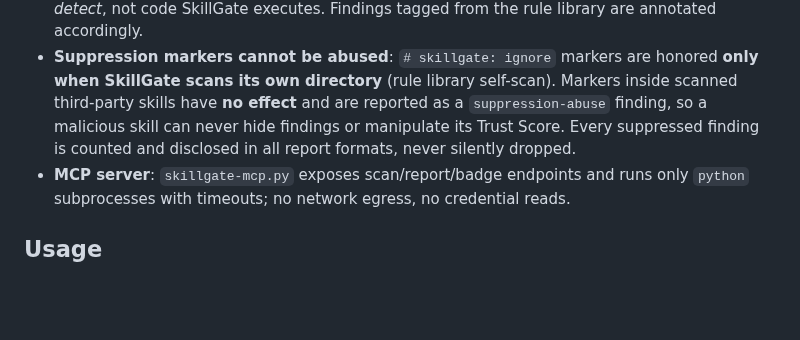
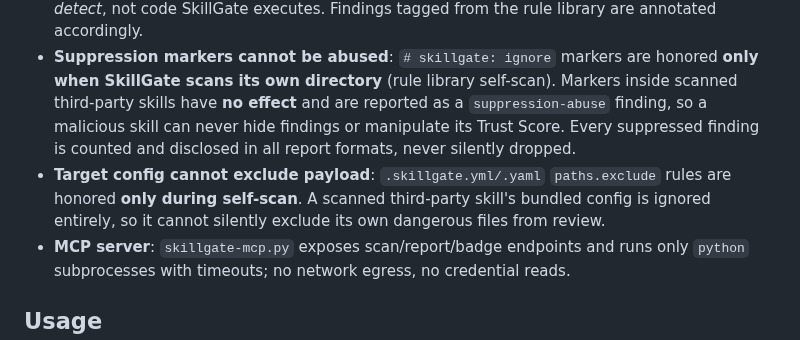
Before and after one commit to zhaoxinghua09-cell/skillgate, a Markdown page: SKILL.md, the part around the change. GitHub-like rendering; blank space fills up the shorter version.

Commit message:
v1.0.8: block early-suppression bypass and target-config payload exclusion (both self-scan-only)

```diff
--- a/SKILL.md
+++ b/SKILL.md
@@ -30,6 +30,7 @@ tags:
 - **Companion skill library**: the `skills/` folder bundles 17 documented companion skills — 12 medical-device compliance checks (ISO 13485 QMS, IEC 62304 SDLC, IEC 62366 usability, IEC 60601 electrical safety, IEC 81001 cybersecurity, ISO 10993 biocompatibility, IFU/labeling, PMS, CER, change control, AI dataset quality, AI algorithm validation), 2 quality checks (`code-complexity-check`, `doc-format-check`), and 3 workflow companions (`medical-device-chain`, `medical-file-watcher`, `medical-recommender`). All are listed in `skills/SKILLS-INDEX.md` and are first-class features of this package.
 - **Detection rule library contains dangerous-pattern strings by design**: SkillGate must recognize threat patterns (dynamic code execution, credential access, prompt injection, privilege escalation) to flag them. Those strings live in the rule library and are *patterns to detect*, not code SkillGate executes. Findings tagged from the rule library are annotated accordingly.
 - **Suppression markers cannot be abused**: `# skillgate: ignore` markers are honored **only when SkillGate scans its own directory** (rule library self-scan). Markers inside scanned third-party skills have **no effect** and are reported as a `suppression-abuse` finding, so a malicious skill can never hide findings or manipulate its Trust Score. Every suppressed finding is counted and disclosed in all report formats, never silently dropped.
+- **Target config cannot exclude payload**: `.skillgate.yml/.yaml` `paths.exclude` rules are honored **only during self-scan**. A scanned third-party skill's bundled config is ignored entirely, so it cannot silently exclude its own dangerous files from review.
 - **MCP server**: `skillgate-mcp.py` exposes scan/report/badge endpoints and runs only `python` subprocesses with timeouts; no network egress, no credential reads.
 
 ## Usage
```
